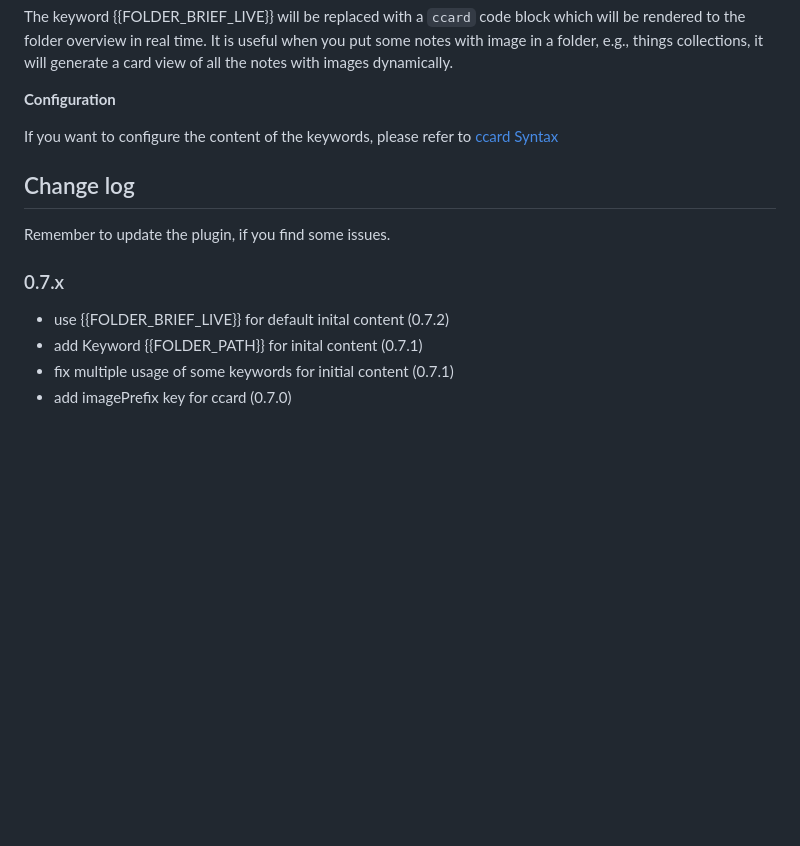
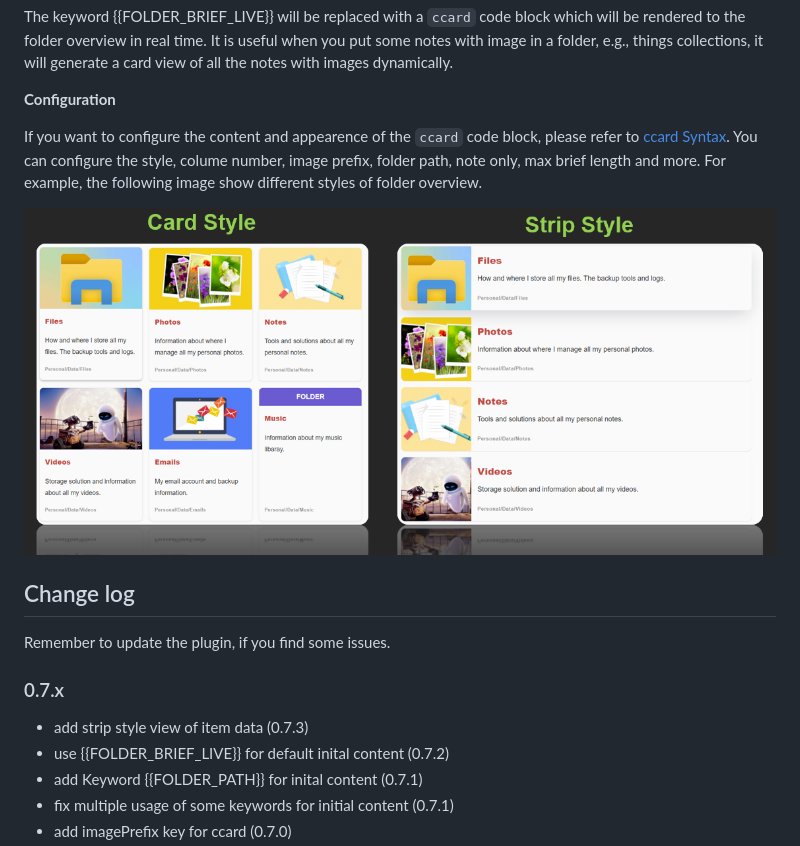
Before and after one commit to xpgo/obsidian-folder-note-plugin, a Markdown page: README.md, the part around the change. Drawn GitHub-style; pictures changed too: image/style-card-strip.png (added); blank space fills up the shorter version.

Commit message:
add strip style view

```diff
--- a/README.md
+++ b/README.md
@@ -57,7 +57,10 @@ The keyword {{FOLDER_BRIEF_LIVE}} will be replaced  with a `ccard` code block wh
 
 **Configuration**
 
-If you want to configure the content of the keywords, please refer to [ccard Syntax](https://github.com/xpgo/obsidian-folder-note-plugin/blob/main/doc/ccard-syntax.md)
+If you want to configure the content and appearence of the `ccard` code block, please refer to [ccard Syntax](https://github.com/xpgo/obsidian-folder-note-plugin/blob/main/doc/ccard-syntax.md). You can configure the style, colume number, image prefix, folder path, note only, max brief length and more. For example, the following image show different styles of folder overview.
+
+![Card_Strip_Style](https://raw.githubusercontent.com/xpgo/obsidian-folder-note-plugin/master/image/style-card-strip.png)
+
 
 ## Change log
 
@@ -65,6 +68,7 @@ Remember to update the plugin, if you find some issues.
 
 ### 0.7.x
 
+- add strip style view of item data (0.7.3)
 - use {{FOLDER_BRIEF_LIVE}} for default inital content (0.7.2)
 - add Keyword {{FOLDER_PATH}} for inital content (0.7.1)
 - fix multiple usage of some keywords for initial content (0.7.1)
```
Also changed, not shown: doc/ccard-syntax.md (+15 -2 lines), 5 other files.
